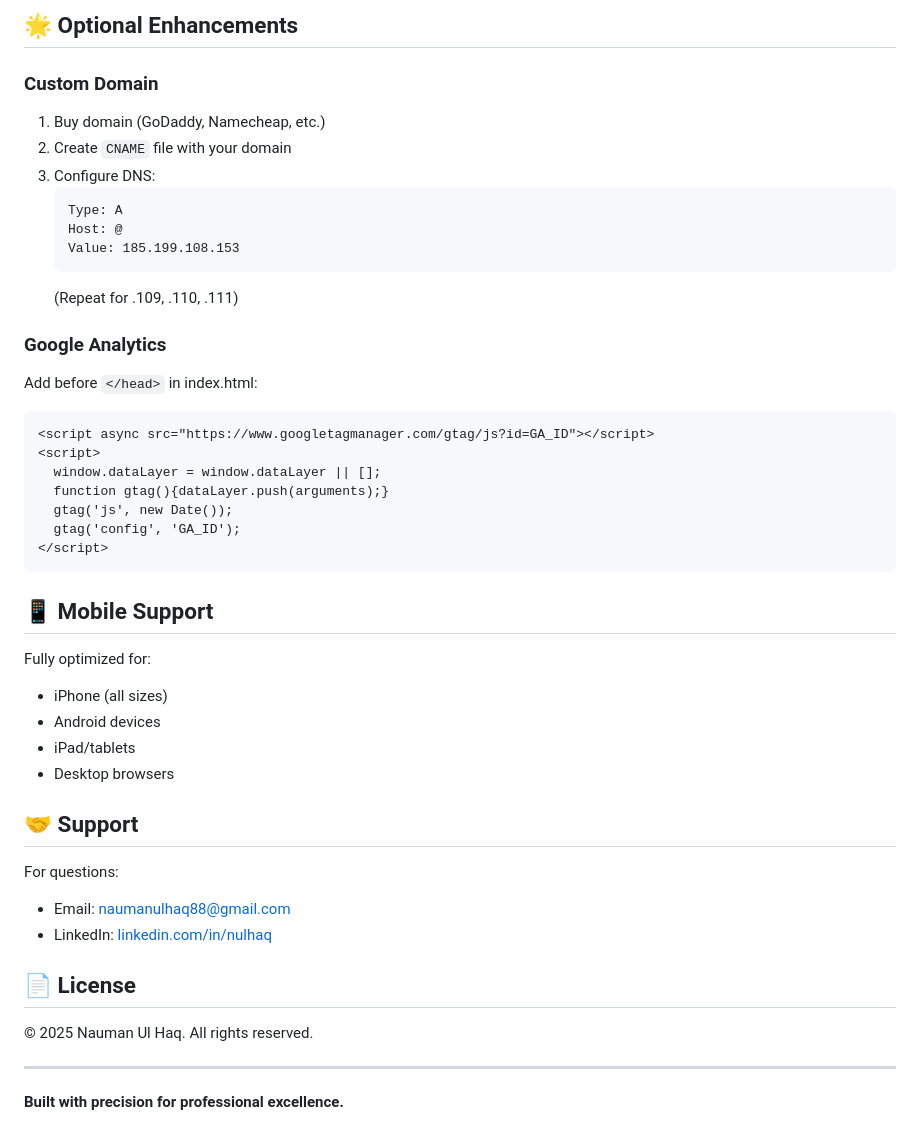
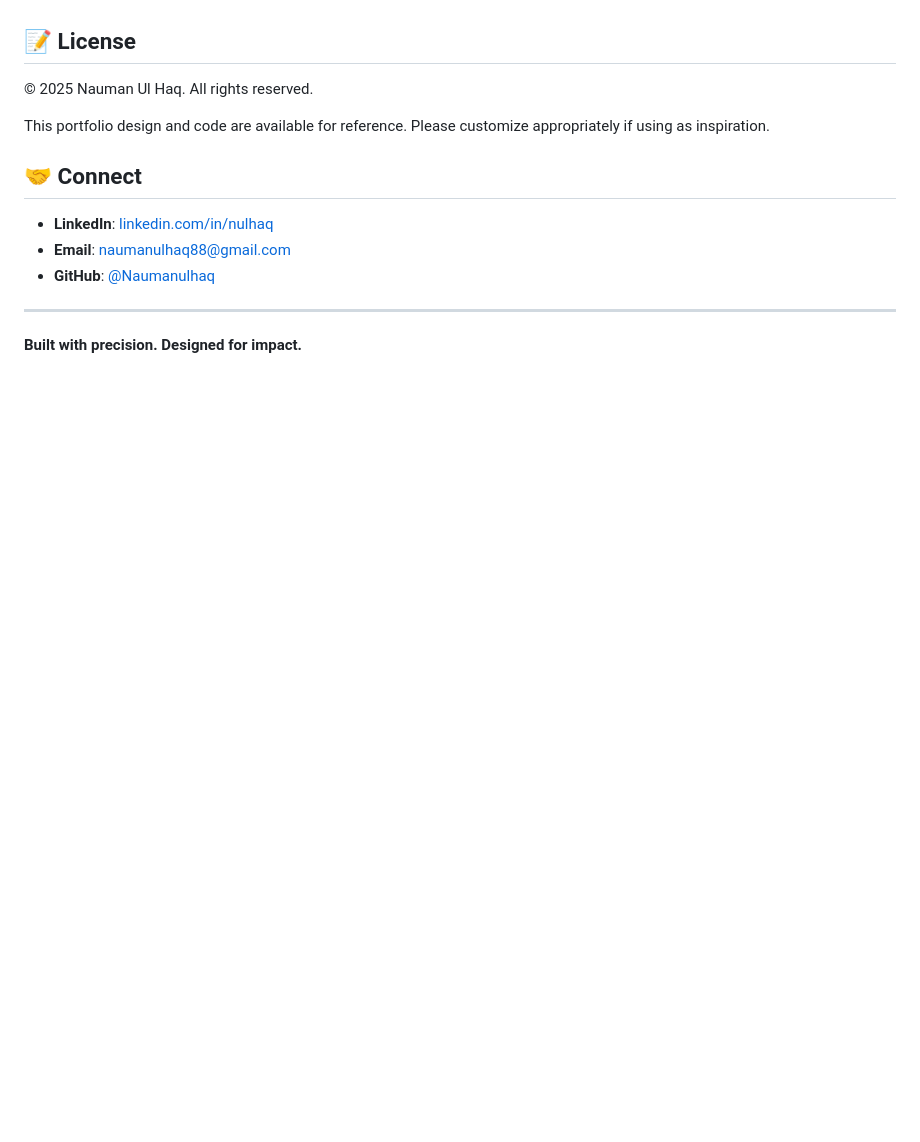
Before and after one commit to Naumanulhaq/naumanulhaq.github.io, a Markdown page: README.md, the part around one of its changes. Drawn GitHub-style; blank space fills up the shorter version.

````diff
--- a/README.md
+++ b/README.md
@@ -118,46 +95,15 @@ Place your PDF file in the `assets/` folder named `CV_Nauman_UlHaq.pdf`
-## 🌟 Optional Enhancements
-
-### Custom Domain
-1. Buy domain (GoDaddy, Namecheap, etc.)
-2. Create `CNAME` file with your domain
-3. Configure DNS:
-   ```
-   Type: A
-   Host: @
-   Value: 185.199.108.153
-   ```
-   (Repeat for .109, .110, .111)
-
-### Google Analytics
-Add before `</head>` in index.html:
-```html
-<script async src="https://www.googletagmanager.com/gtag/js?id=GA_ID"></script>
-<script>
-  window.dataLayer = window.dataLayer || [];
-  function gtag(){dataLayer.push(arguments);}
-  gtag('js', new Date());
-  gtag('config', 'GA_ID');
-</script>
-```
-
-## 📱 Mobile Support
-
-Fully optimized for:
-- iPhone (all sizes)
-- Android devices
-- iPad/tablets
-- Desktop browsers
-
-## 🤝 Support
-
-For questions:
-- Email: naumanulhaq88@gmail.com
-- LinkedIn: [linkedin.com/in/nulhaq](https://www.linkedin.com/in/nulhaq)
-
-## 📄 License
+## 📝 License
 
 © 2025 Nauman Ul Haq. All rights reserved.
 
+This portfolio design and code are available for reference. Please customize appropriately if using as inspiration.
+
+## 🤝 Connect
+
+- **LinkedIn**: [linkedin.com/in/nulhaq](https://www.linkedin.com/in/nulhaq)
+- **Email**: naumanulhaq88@gmail.com
+- **GitHub**: [@Naumanulhaq](https://github.com/Naumanulhaq)
+
 ---
 
-**Built with precision for professional excellence.**
+**Built with precision. Designed for impact.**
````
Also changed, not shown: other parts of README.md (+68 -91 lines).
